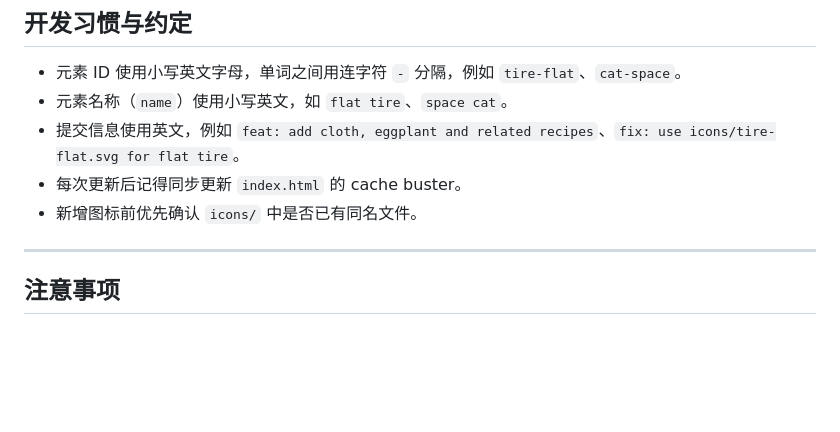
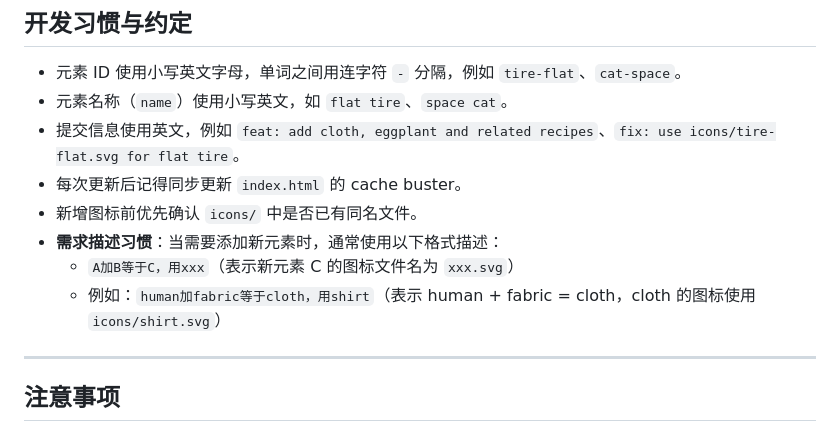
Before and after one commit to Shrimp0913/Shrimp-s-Alchemy, a Markdown page: README.md, the part around the change. Rendered like a GitHub page; blank space fills up the shorter version.

Commit message:
docs: add user communication style to development conventions

```diff
--- a/README.md
+++ b/README.md
@@ -143,6 +143,9 @@ git push origin main
 - 提交信息使用英文，例如 `feat: add cloth, eggplant and related recipes`、`fix: use icons/tire-flat.svg for flat tire`。
 - 每次更新后记得同步更新 `index.html` 的 cache buster。
 - 新增图标前优先确认 `icons/` 中是否已有同名文件。
+- **需求描述习惯**：当需要添加新元素时，通常使用以下格式描述：
+  - `A加B等于C，用xxx`（表示新元素 C 的图标文件名为 `xxx.svg`）
+  - 例如：`human加fabric等于cloth，用shirt`（表示 human + fabric = cloth，cloth 的图标使用 `icons/shirt.svg`）
 
 ---
 
```
